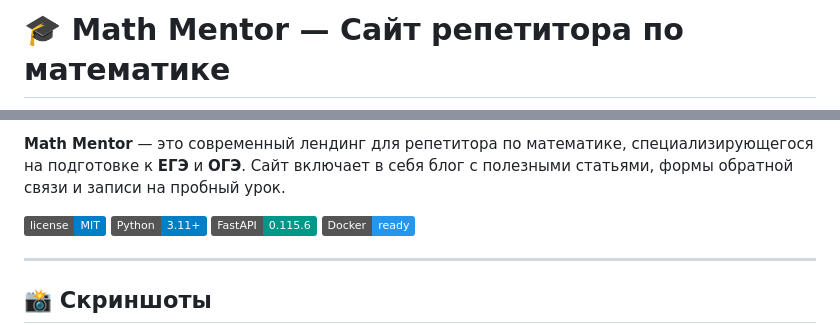
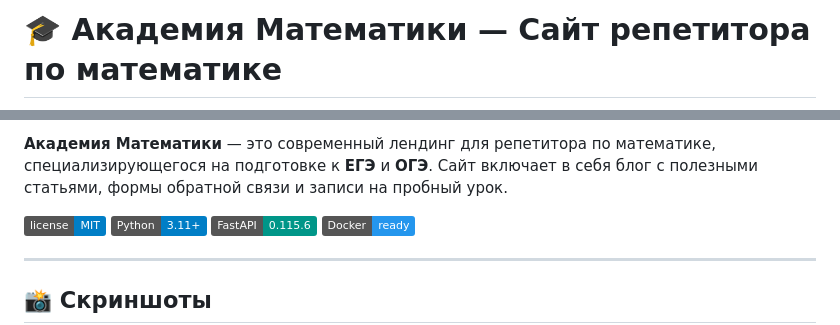
Before and after one commit to Temas10/math_site_tutor, a Markdown page: README.md, 2 parts joined by grey strips. Rendered like a GitHub page; badges without logos.

```diff
--- a/README.md
+++ b/README.md
@@ -1,2 +1,2 @@
-# 🎓 Math Mentor — Сайт репетитора по математике
+# 🎓 Академия Математики — Сайт репетитора по математике
 
@@ -4,5 +4,5 @@
 
-**Math Mentor** — это современный лендинг для репетитора по математике, специализирующегося на подготовке к **ЕГЭ** и **ОГЭ**. Сайт включает в себя блог с полезными статьями, формы обратной связи и записи на пробный урок.
+**Академия Математики** — это современный лендинг для репетитора по математике, специализирующегося на подготовке к **ЕГЭ** и **ОГЭ**. Сайт включает в себя блог с полезными статьями, формы обратной связи и записи на пробный урок.
 
 ![License](https://img.shields.io/badge/license-MIT-blue.svg)
 ![Python](https://img.shields.io/badge/Python-3.11%2B-blue)
```
Also changed, not shown: other parts of README.md (+1 -1 lines).
